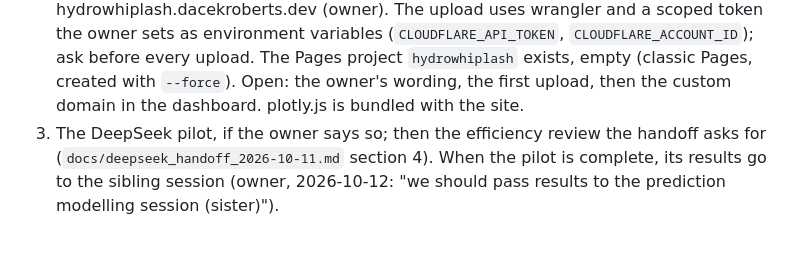
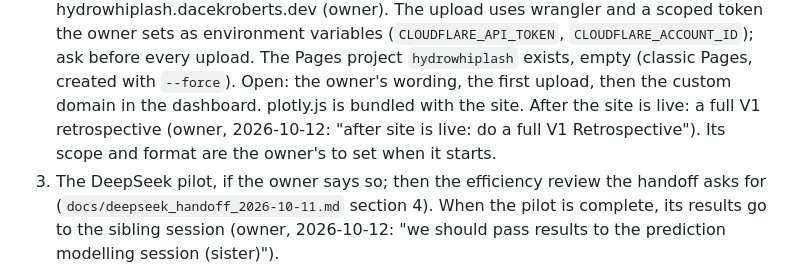
Before and after one commit to dacekroberts/hydrowhiplash-elnino26, a Markdown page: docs/session12_kickoff.md, the part around the change. Rendered like a GitHub page; blank space fills up the shorter version.

Commit message:
Kickoff: a full V1 retrospective after the site is live (owner)
Co-Authored-By: Claude Opus 5.5 <noreply@anthropic.com>

```diff
--- a/docs/session12_kickoff.md
+++ b/docs/session12_kickoff.md
@@ -115,6 +115,9 @@ checkout.
    Pages, created with `--force`). Open: the owner's wording, the
    first upload, then the custom domain in the dashboard. plotly.js
    is bundled with the site.
+   After the site is live: a full V1 retrospective (owner, 2026-10-12:
+   "after site is live: do a full V1 Retrospective"). Its scope and
+   format are the owner's to set when it starts.
 3. The DeepSeek pilot, if the owner says so; then the efficiency review
    the handoff asks for (`docs/deepseek_handoff_2026-10-11.md` section
    4).
```
